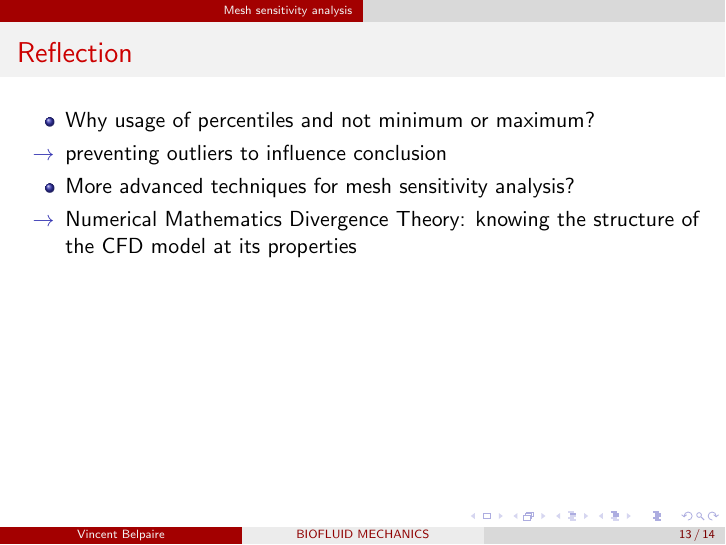
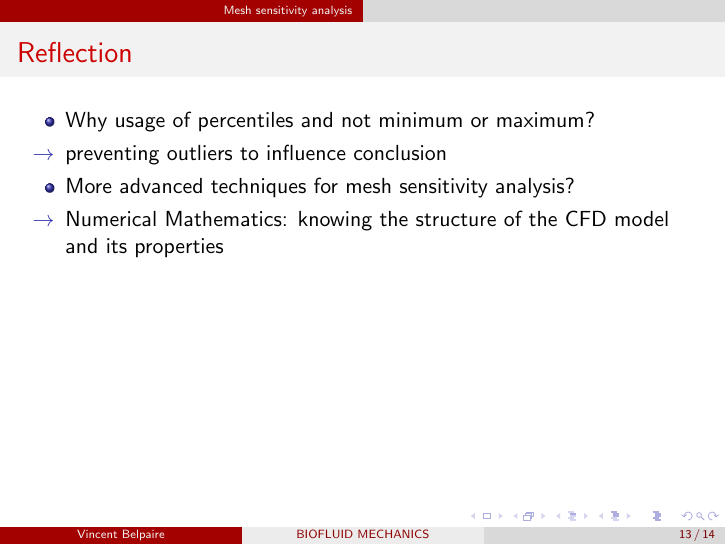
Before and after one commit to vbelpair/Ugent, LaTeX slides (Reports/Biomechanics_PCC2/pp.tex): page 33 of 34. Compiled offline with pdfLaTeX.

Commit message:
little tweek on tex

```diff
--- a/Reports/Biomechanics_PCC2/pp.tex
+++ b/Reports/Biomechanics_PCC2/pp.tex
@@ -154,7 +154,7 @@
             \item<2-> Why usage of percentiles and not minimum or maximum?
             \item<3->[$\rightarrow$] preventing outliers to influence conclusion
             \item<4-> More advanced techniques for mesh sensitivity analysis?
-            \item<5->[$\rightarrow$] Numerical Mathematics Divergence Theory: knowing the structure of the CFD model at its properties
+            \item<5->[$\rightarrow$] Numerical Mathematics: knowing the structure of the CFD model and its properties
         \end{itemize}
     \end{frame}
 
```
Also changed, not shown: Reports/Biomechanics_PCC2/pp.pdf.
